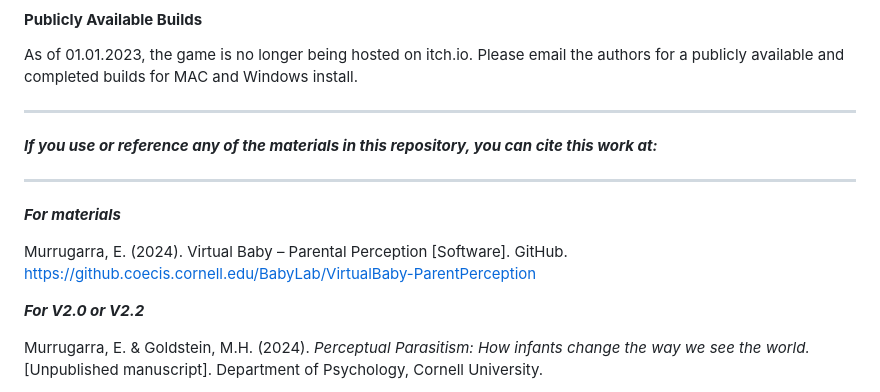
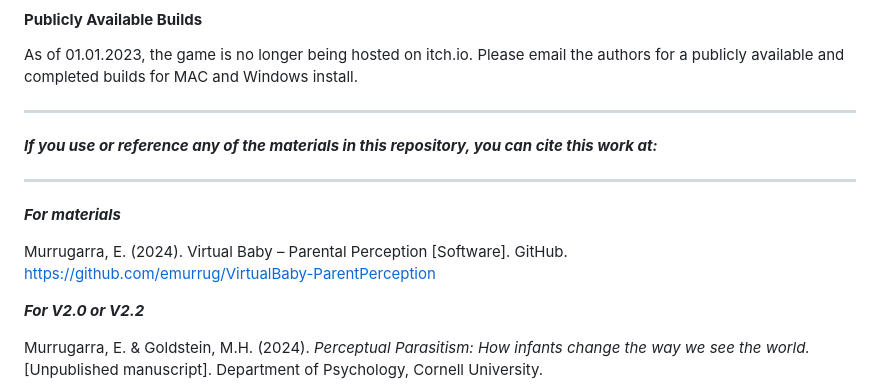
Before and after one commit to emurrug/VirtualBaby-ParentalPerception, a Markdown page: README.md, the part around the change. GitHub-like rendering.

```diff
--- a/README.md
+++ b/README.md
@@ -50,7 +50,7 @@ and completed builds for MAC and Windows install.
 
 _**For materials**_
 
-Murrugarra, E. (2024). Virtual Baby – Parental Perception [Software]. GitHub. https://github.coecis.cornell.edu/BabyLab/VirtualBaby-ParentPerception
+Murrugarra, E. (2024). Virtual Baby – Parental Perception [Software]. GitHub. https://github.com/emurrug/VirtualBaby-ParentPerception
 
 _**For V2.0 or V2.2**_
 
```
